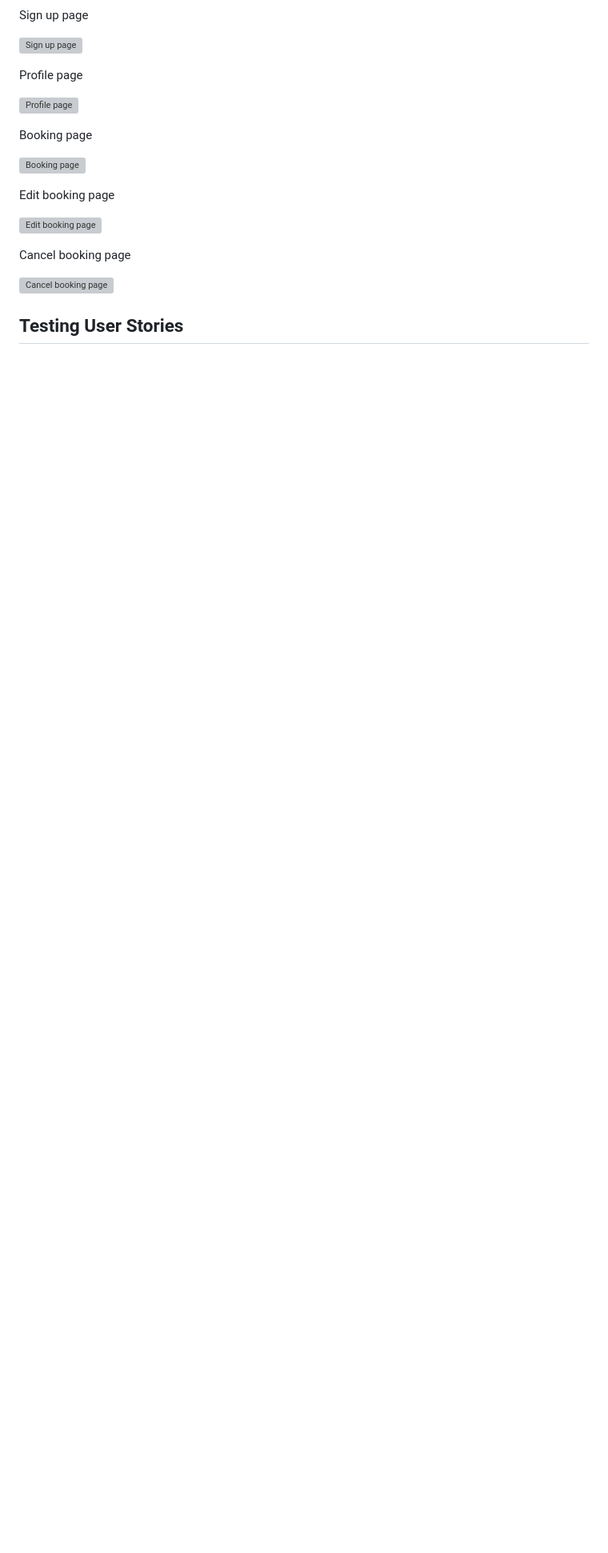
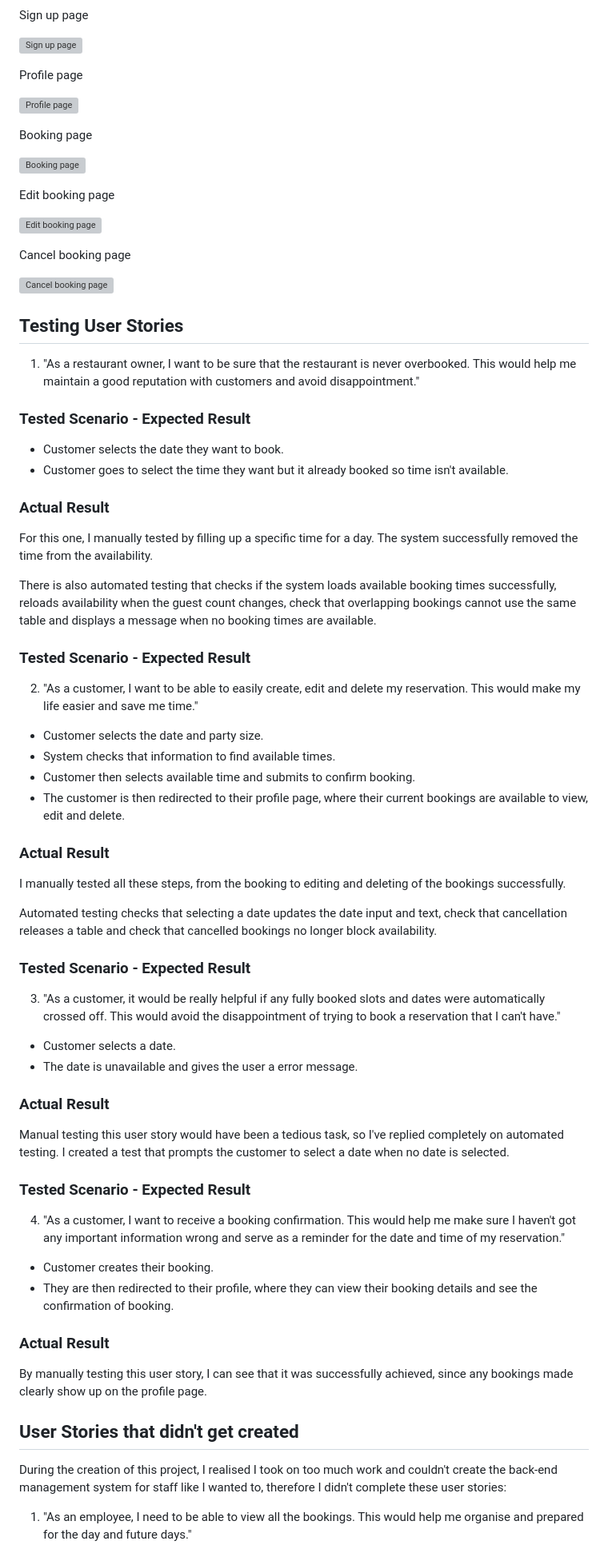
Before and after one commit to Siaaancode/Module-3, a Markdown page: README.md, the part around one of its changes. Shown at 80% size. GitHub-like rendering; blank space fills up the shorter version; grey boxes are pictures that could not be loaded.

Commit message:
Progressed on the testing user stories section of the readme

```diff
--- a/README.md
+++ b/README.md
@@ -668,3 +667,61 @@ Cancel booking page
 ![Cancel booking page](/bookings/static/images/devtools_lighthouse/devtools_lighthouse_cancel_booking_page.png)
 
 ## Testing User Stories
+
+1. "As a restaurant owner, I want to be sure that the restaurant is never overbooked. This would help me maintain a good reputation with customers and avoid disappointment."
+
+### Tested Scenario - Expected Result
+
+- Customer selects the date they want to book.
+- Customer goes to select the time they want but it already booked so time isn't available.
+
+### Actual Result
+
+For this one, I manually tested by filling up a specific time for a day. The system successfully removed the time from the availability.
+
+There is also automated testing that checks if the system loads available booking times successfully, reloads availability when the guest count changes, check that overlapping bookings cannot use the same table and displays a message when no booking times are available.
+
+### Tested Scenario - Expected Result
+
+2. "As a customer, I want to be able to easily create, edit and delete my reservation. This would make my life easier and save me time."
+
+- Customer selects the date and party size.
+- System checks that information to find available times.
+- Customer then selects available time and submits to confirm booking.
+- The customer is then redirected to their profile page, where their current bookings are available to view, edit and delete.
+
+### Actual Result
+
+I manually tested all these steps, from the booking to editing and deleting of the bookings successfully.
+
+Automated testing checks that selecting a date updates the date input and text, check that cancellation releases a table and check that cancelled bookings no longer block availability.
+
+### Tested Scenario - Expected Result
+
+3. "As a customer, it would be really helpful if any fully booked slots and dates were automatically crossed off. This would avoid the disappointment of trying to book a reservation that I can't have."
+
+- Customer selects a date.
+- The date is unavailable and gives the user a error message.
+
+### Actual Result
+
+Manual testing this user story would have been a tedious task, so I've replied completely on automated testing. I created a test that prompts the customer to select a date when no date is selected.
+
+### Tested Scenario - Expected Result
+
+4. "As a customer, I want to receive a booking confirmation. This would help me make sure I haven't got any important information wrong and serve as a reminder for the date and time of my reservation."
+
+- Customer creates their booking.
+- They are then redirected to their profile, where they can view their booking details and see the confirmation of booking.
+
+### Actual Result
+
+By manually testing this user story, I can see that it was successfully achieved, since any bookings made clearly show up on the profile page.
+
+
+## User Stories that didn't get created
+
+During the creation of this project, I realised I took on too much work and couldn't create the back-end management system for staff like I wanted to, therefore I didn't complete these user stories:
+
+1. "As an employee, I need to be able to view all the bookings. This would help me organise and prepared for the day and future days."
+
```
Also changed, not shown: other parts of README.md (+24 -3 lines).
